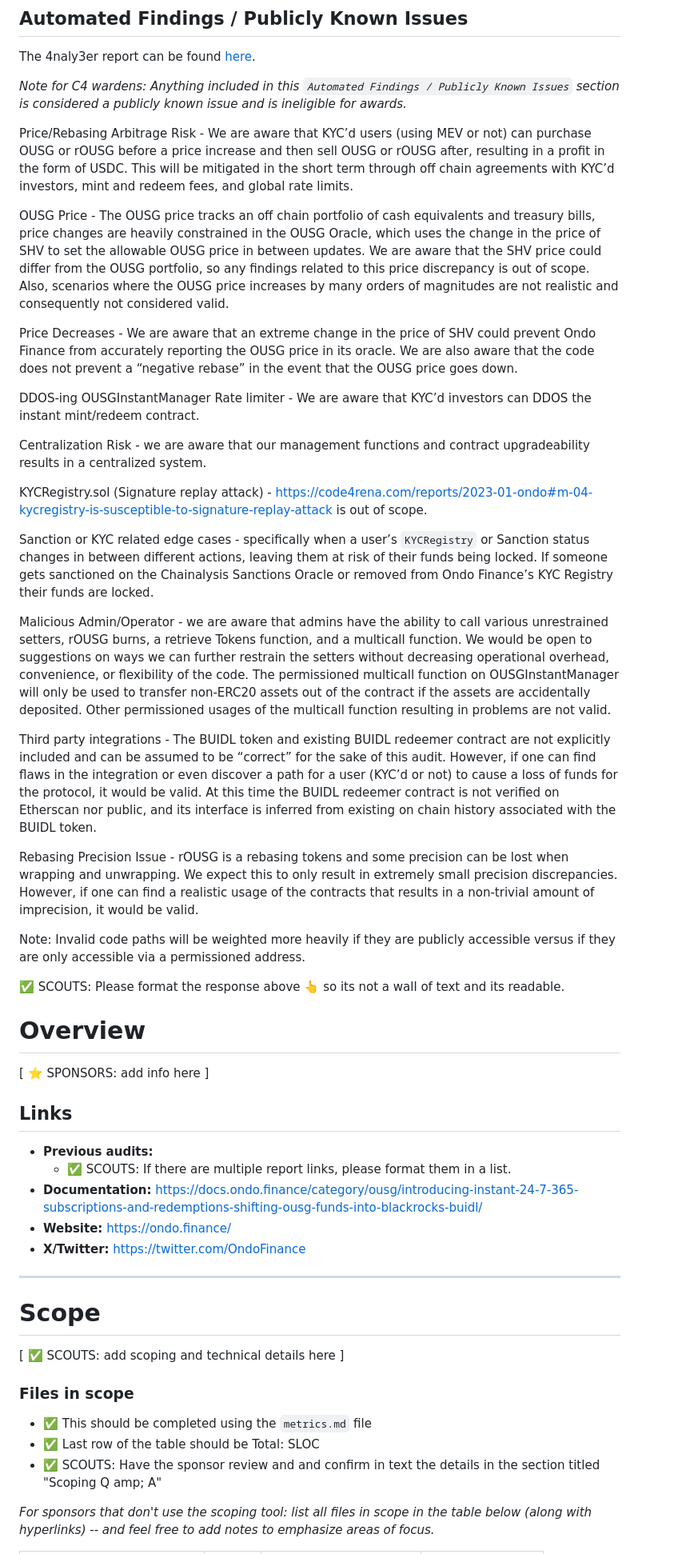
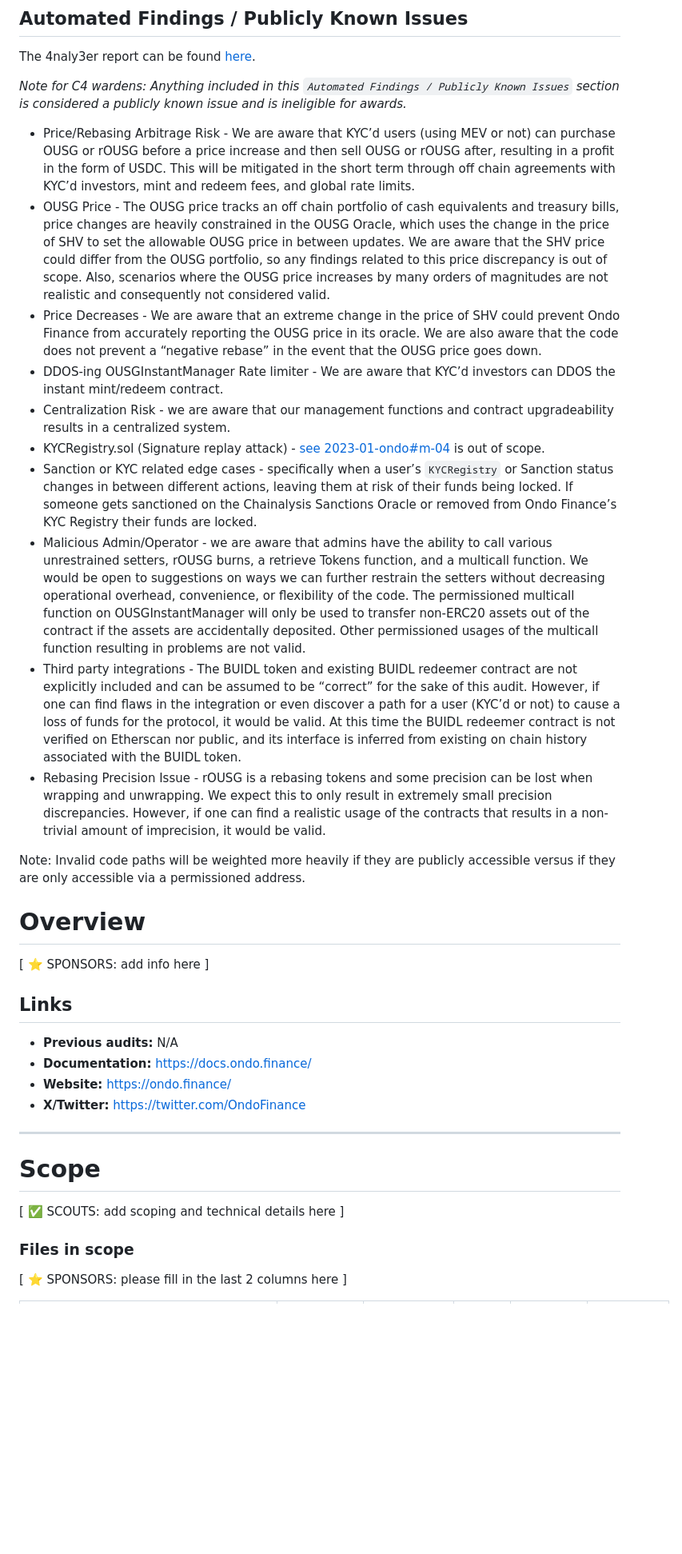
Before and after one commit to code-423n4/2024-03-ondo-finance, a Markdown page: README.md, the part around one of its changes. Shown at 80% size. GitHub-like rendering; blank space fills up the shorter version.

```diff
--- a/README.md
+++ b/README.md
@@ -21,29 +21,19 @@ The 4naly3er report can be found [here](https://github.com/code-423n4/2024-03-on
 
 _Note for C4 wardens: Anything included in this `Automated Findings / Publicly Known Issues` section is considered a publicly known issue and is ineligible for awards._
 
-Price/Rebasing Arbitrage Risk - We are aware that KYC’d users (using MEV or not) can purchase OUSG or rOUSG before a price increase and then sell OUSG or rOUSG after, resulting in a profit in the form of USDC. This will be mitigated in the short term through off chain agreements with KYC’d investors, mint and redeem fees, and global rate limits.
-
-OUSG Price - The OUSG price tracks an off chain portfolio of cash equivalents and treasury bills, price changes are heavily constrained in the OUSG Oracle, which uses the change in the price of SHV to set the allowable OUSG price in between updates. We are aware that the SHV price could differ from the OUSG portfolio, so any findings related to this price discrepancy is out of scope. Also, scenarios where the OUSG price increases by many orders of magnitudes are not realistic and consequently not considered valid.
-
-Price Decreases - We are aware that an extreme change in the price of SHV could prevent Ondo Finance from accurately reporting the OUSG price in its oracle. We are also aware that the code does not prevent a “negative rebase” in the event that the OUSG price goes down.
-
-DDOS-ing OUSGInstantManager Rate limiter - We are aware that KYC’d investors can DDOS the instant mint/redeem contract.
-
-Centralization Risk - we are aware that our management functions and contract upgradeability results in a centralized system.
-
-KYCRegistry.sol (Signature replay attack) - https://code4rena.com/reports/2023-01-ondo#m-04-kycregistry-is-susceptible-to-signature-replay-attack is out of scope.
-
-Sanction or KYC related edge cases - specifically when a user’s `KYCRegistry` or Sanction status changes in between different actions, leaving them at risk of their funds being locked. If someone gets sanctioned on the Chainalysis Sanctions Oracle or removed from Ondo Finance’s KYC Registry their funds are locked.
-
-Malicious Admin/Operator - we are aware that admins have the ability to call various unrestrained setters, rOUSG burns, a retrieve Tokens function, and a multicall function. We would be open to suggestions on ways we can further restrain the setters without decreasing operational overhead, convenience, or flexibility of the code. The permissioned multicall function on OUSGInstantManager will only be used to transfer non-ERC20 assets out of the contract if the assets are accidentally deposited. Other permissioned usages of the multicall function resulting in problems are not valid.
-
-Third party integrations - The BUIDL token and existing BUIDL redeemer contract are not explicitly included and can be assumed to be “correct” for the sake of this audit.  However, if one can find flaws in the integration or even discover a path for a user (KYC’d or not) to cause a loss of funds for the protocol, it would be valid. At this time the BUIDL redeemer contract is not verified on Etherscan nor public, and its interface is inferred from existing on chain history associated with the BUIDL token.
-
-Rebasing Precision Issue - rOUSG is a rebasing tokens and some precision can be lost when wrapping and unwrapping. We expect this to only result in extremely small precision discrepancies. However, if one can find a realistic usage of the contracts that results in a non-trivial amount of imprecision, it would be valid.
+* Price/Rebasing Arbitrage Risk - We are aware that KYC’d users (using MEV or not) can purchase OUSG or rOUSG before a price increase and then sell OUSG or rOUSG after, resulting in a profit in the form of USDC. This will be mitigated in the short term through off chain agreements with KYC’d investors, mint and redeem fees, and global rate limits.
+* OUSG Price - The OUSG price tracks an off chain portfolio of cash equivalents and treasury bills, price changes are heavily constrained in the OUSG Oracle, which uses the change in the price of SHV to set the allowable OUSG price in between updates. We are aware that the SHV price could differ from the OUSG portfolio, so any findings related to this price discrepancy is out of scope. Also, scenarios where the OUSG price increases by many orders of magnitudes are not realistic and consequently not considered valid.
+* Price Decreases - We are aware that an extreme change in the price of SHV could prevent Ondo Finance from accurately reporting the OUSG price in its oracle. We are also aware that the code does not prevent a “negative rebase” in the event that the OUSG price goes down.
+* DDOS-ing OUSGInstantManager Rate limiter - We are aware that KYC’d investors can DDOS the instant mint/redeem contract.
+* Centralization Risk - we are aware that our management functions and contract upgradeability results in a centralized system.
+* KYCRegistry.sol (Signature replay attack) - [see 2023-01-ondo#m-04](https://code4rena.com/reports/2023-01-ondo#m-04-kycregistry-is-susceptible-to-signature-replay-attack) is out of scope.
+* Sanction or KYC related edge cases - specifically when a user’s `KYCRegistry` or Sanction status changes in between different actions, leaving them at risk of their funds being locked. If someone gets sanctioned on the Chainalysis Sanctions Oracle or removed from Ondo Finance’s KYC Registry their funds are locked.
+* Malicious Admin/Operator - we are aware that admins have the ability to call various unrestrained setters, rOUSG burns, a retrieve Tokens function, and a multicall function. We would be open to suggestions on ways we can further restrain the setters without decreasing operational overhead, convenience, or flexibility of the code. The permissioned multicall function on OUSGInstantManager will only be used to transfer non-ERC20 assets out of the contract if the assets are accidentally deposited. Other permissioned usages of the multicall function resulting in problems are not valid.
+* Third party integrations - The BUIDL token and existing BUIDL redeemer contract are not explicitly included and can be assumed to be “correct” for the sake of this audit.  However, if one can find flaws in the integration or even discover a path for a user (KYC’d or not) to cause a loss of funds for the protocol, it would be valid. At this time the BUIDL redeemer contract is not verified on Etherscan nor public, and its interface is inferred from existing on chain history associated with the BUIDL token.
+* Rebasing Precision Issue - rOUSG is a rebasing tokens and some precision can be lost when wrapping and unwrapping. We expect this to only result in extremely small precision discrepancies. However, if one can find a realistic usage of the contracts that results in a non-trivial amount of imprecision, it would be valid.
 
 Note: Invalid code paths will be weighted more heavily if they are publicly accessible versus if they are only accessible via a permissioned address.
 
-✅ SCOUTS: Please format the response above 👆 so its not a wall of text and its readable.
 
 # Overview
 
@@ -51,9 +41,8 @@ Note: Invalid code paths will be weighted more heavily if they are publicly acce
 
 ## Links
 
-- **Previous audits:**
-  - ✅ SCOUTS: If there are multiple report links, please format them in a list.
-- **Documentation:** https://docs.ondo.finance/category/ousg/introducing-instant-24-7-365-subscriptions-and-redemptions-shifting-ousg-funds-into-blackrocks-buidl/
+- **Previous audits:**  N/A
+- **Documentation:** https://docs.ondo.finance/
 - **Website:** https://ondo.finance/
 - **X/Twitter:** https://twitter.com/OndoFinance
 
@@ -64,9 +53,6 @@ Note: Invalid code paths will be weighted more heavily if they are publicly acce
 [ ✅ SCOUTS: add scoping and technical details here ]
 
 ### Files in scope
-- ✅ This should be completed using the `metrics.md` file
-- ✅ Last row of the table should be Total: SLOC
-- ✅ SCOUTS: Have the sponsor review and and confirm in text the details in the section titled "Scoping Q amp; A"
 
-*For sponsors that don't use the scoping tool: list all files in scope in the table below (along with hyperlinks) -- and feel free to add notes to emphasize areas of focus.*
+[ ⭐️ SPONSORS: please fill in the last 2 columns here ]
 
```
Also changed, not shown: other parts of README.md (+53 -84 lines).
